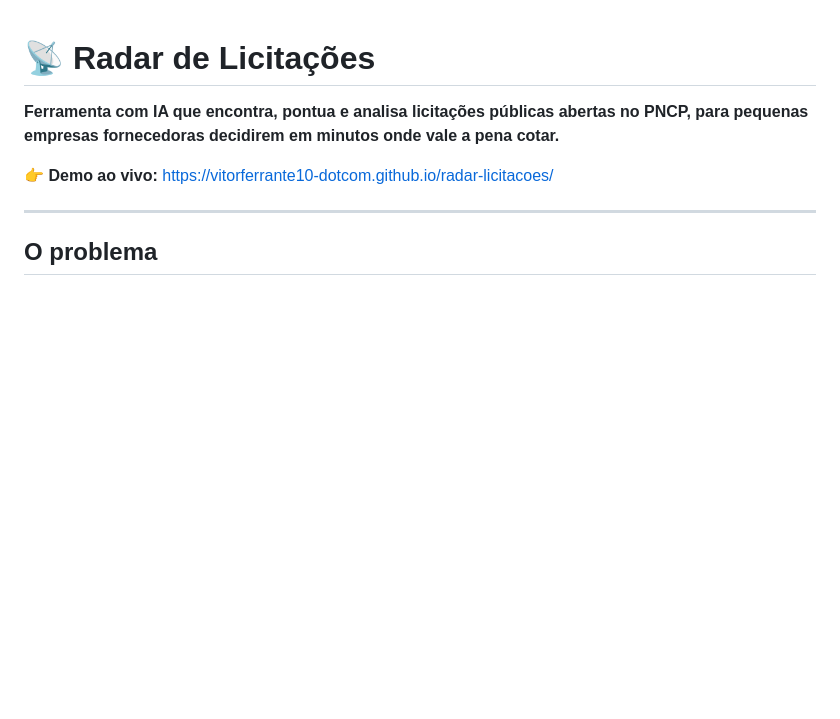
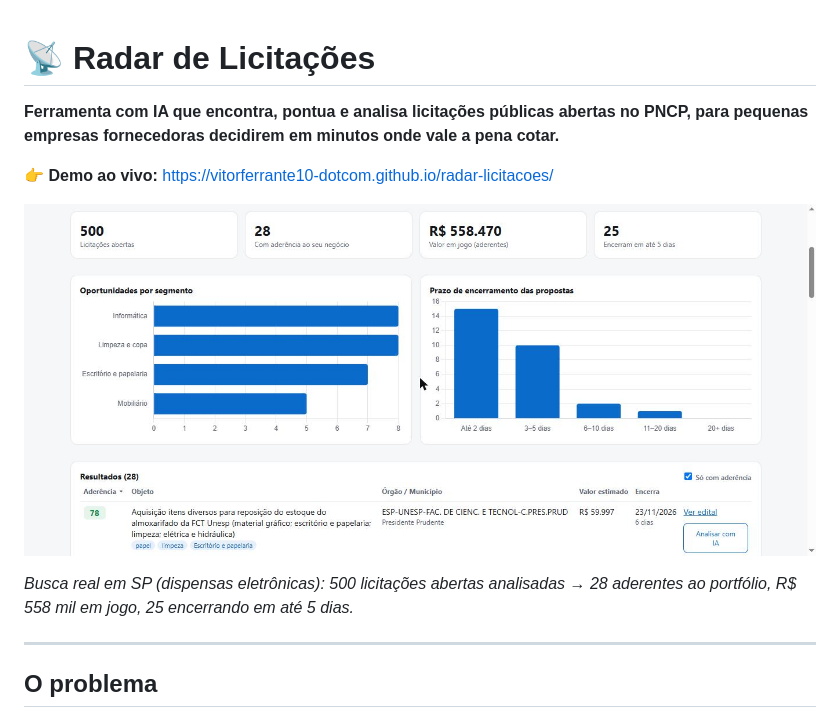
Before and after one commit to vitorferrante10-dotcom/radar-licitacoes, a Markdown page: README.md, the part around the change. Rendered like a GitHub page; pictures changed too: screenshot.jpg (added); blank space fills up the shorter version.

Commit message:
Adiciona print com dados reais e ajusta segmentos

```diff
--- a/README.md
+++ b/README.md
@@ -3,6 +3,10 @@
 **Ferramenta com IA que encontra, pontua e analisa licitações públicas abertas no PNCP, para pequenas empresas fornecedoras decidirem em minutos onde vale a pena cotar.**
 
 👉 **Demo ao vivo:** https://vitorferrante10-dotcom.github.io/radar-licitacoes/
+
+![Painel do Radar de Licitações com dados reais do PNCP](screenshot.jpg)
+
+*Busca real em SP (dispensas eletrônicas): 500 licitações abertas analisadas → 28 aderentes ao portfólio, R$ 558 mil em jogo, 25 encerrando em até 5 dias.*
 
 ---
 
```
Also changed, not shown: 1 other file.
